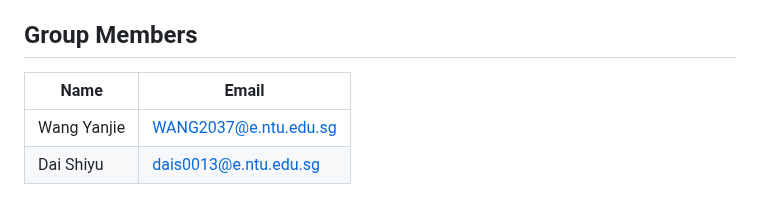
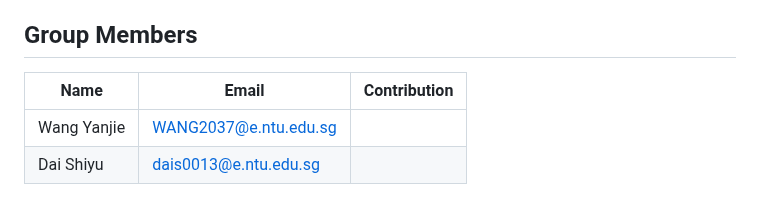
Before and after one commit to wangkinga/wangkinga.github.io, a Markdown page: README.md, the part around the change. GitHub-like rendering.

```diff
--- a/README.md
+++ b/README.md
@@ -112,8 +112,8 @@ Sub-problem
 
  ## Group Members
 
-| Name | Email |
-| --- | --- |
+| Name | Email | Contribution |
+| --- | --- | --- |
 | Wang Yanjie | [WANG2037@e.ntu.edu.sg](mailto:WANG2037@e.ntu.edu.sg) |
 | Dai Shiyu | [dais0013@e.ntu.edu.sg](mailto:dais0013@e.ntu.edu.sg) |
 
```
